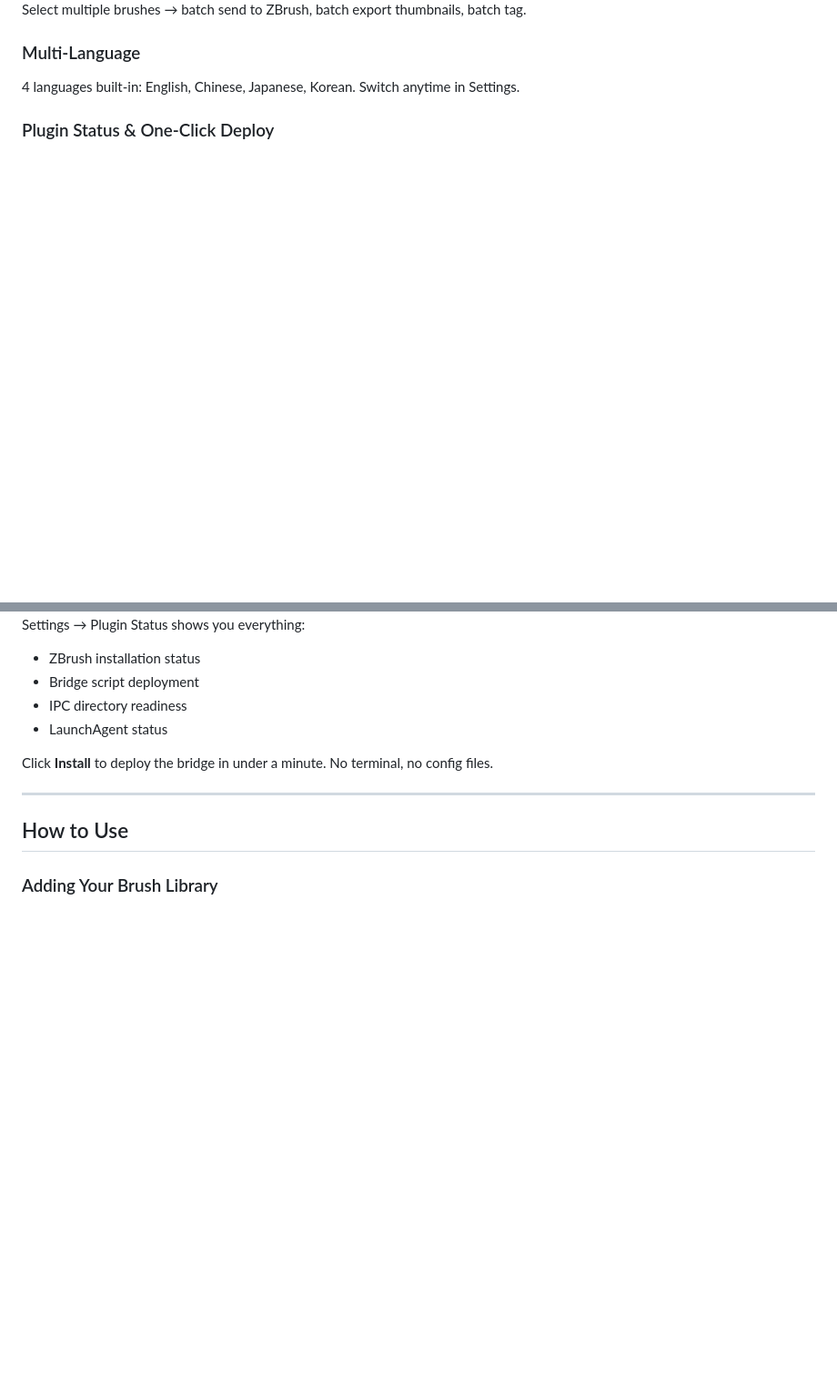
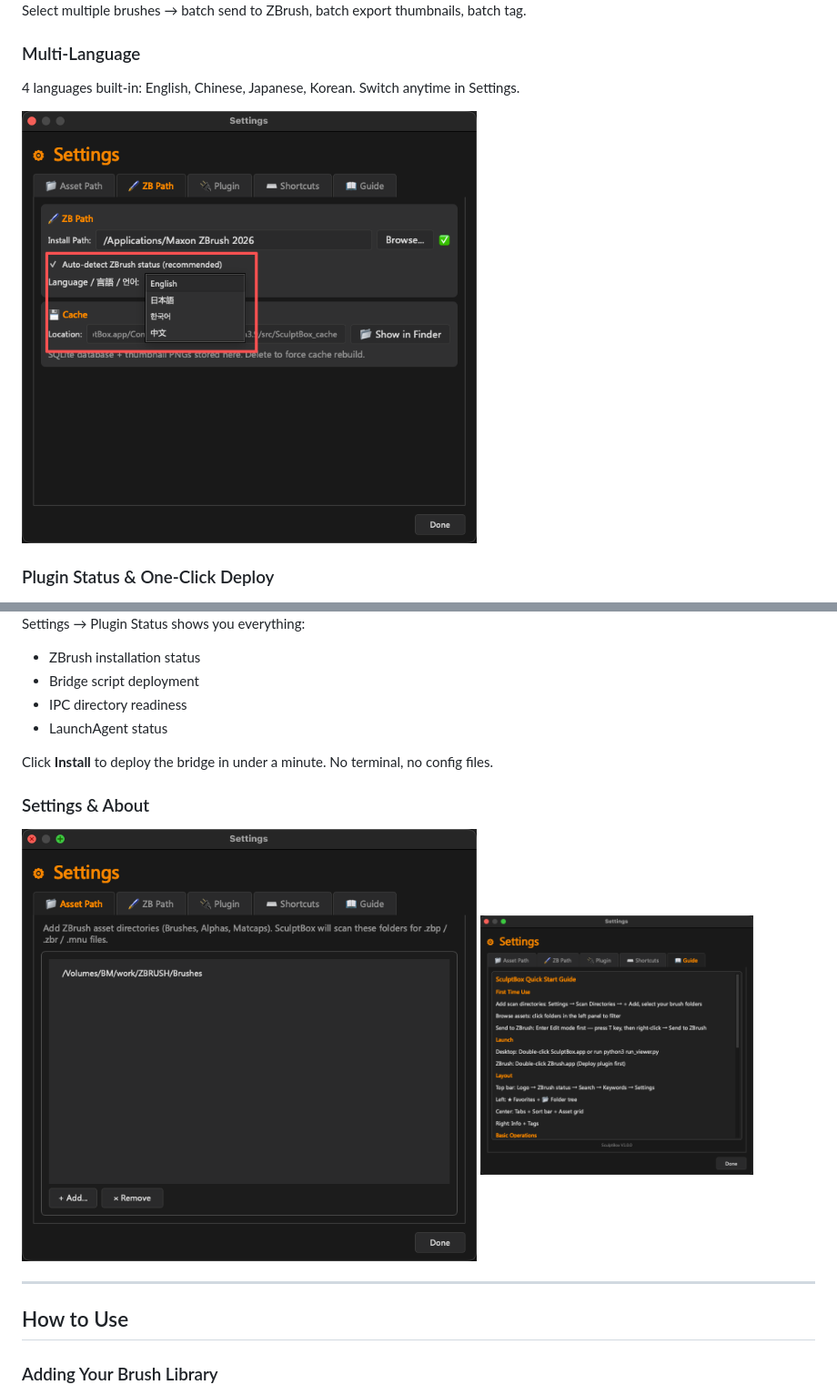
Before and after one commit to skillshen-boop/SculptBox, a Markdown page: README.md, 2 parts joined by grey strips. Shown at 91% size. GitHub-like rendering; blank space fills up the shorter version.

```diff
--- a/README.md
+++ b/README.md
@@ -76,6 +83,8 @@ Select multiple brushes → batch send to ZBrush, batch export thumbnails, batch
 
 4 languages built-in: English, Chinese, Japanese, Korean. Switch anytime in Settings.
 
+<img src="promo/assets/screenshot_language.png" width="500" alt="Multi-language"/>
+
 ### Plugin Status & One-Click Deploy
 
 <img src="promo/assets/screenshot_plugin_status.png" width="600" alt="Plugin Status"/>
@@ -87,6 +96,10 @@ Settings → Plugin Status shows you everything:
 - LaunchAgent status
 
 Click **Install** to deploy the bridge in under a minute. No terminal, no config files.
+
+### Settings & About
+
+<img src="promo/assets/screenshot_settings.png" width="500" alt="Settings"/> <img src="promo/assets/screenshot_about.png" width="300" alt="About"/>
 
 ---
 
```
Also changed, not shown: other parts of README.md (+7 -0 lines), README.zh.md (+13 -0 lines).
